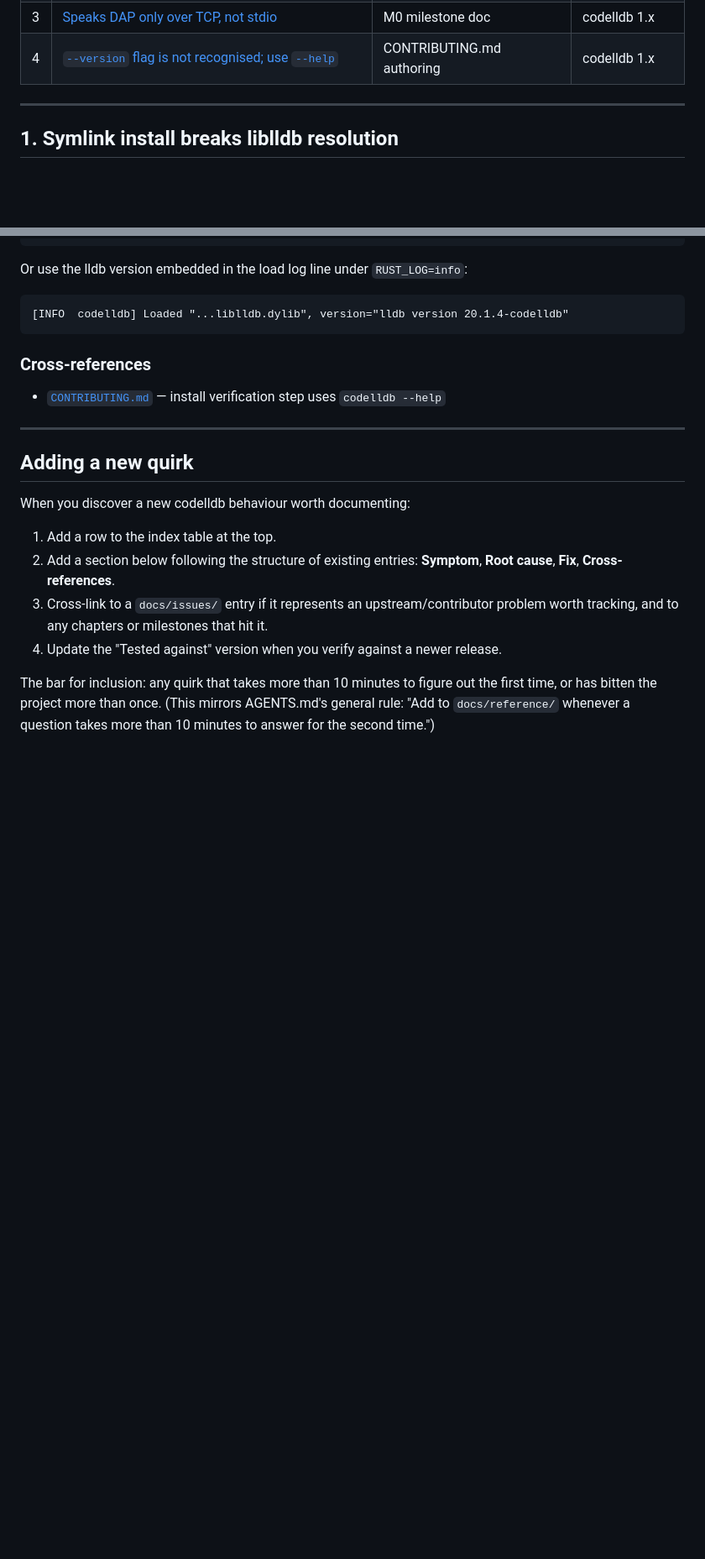
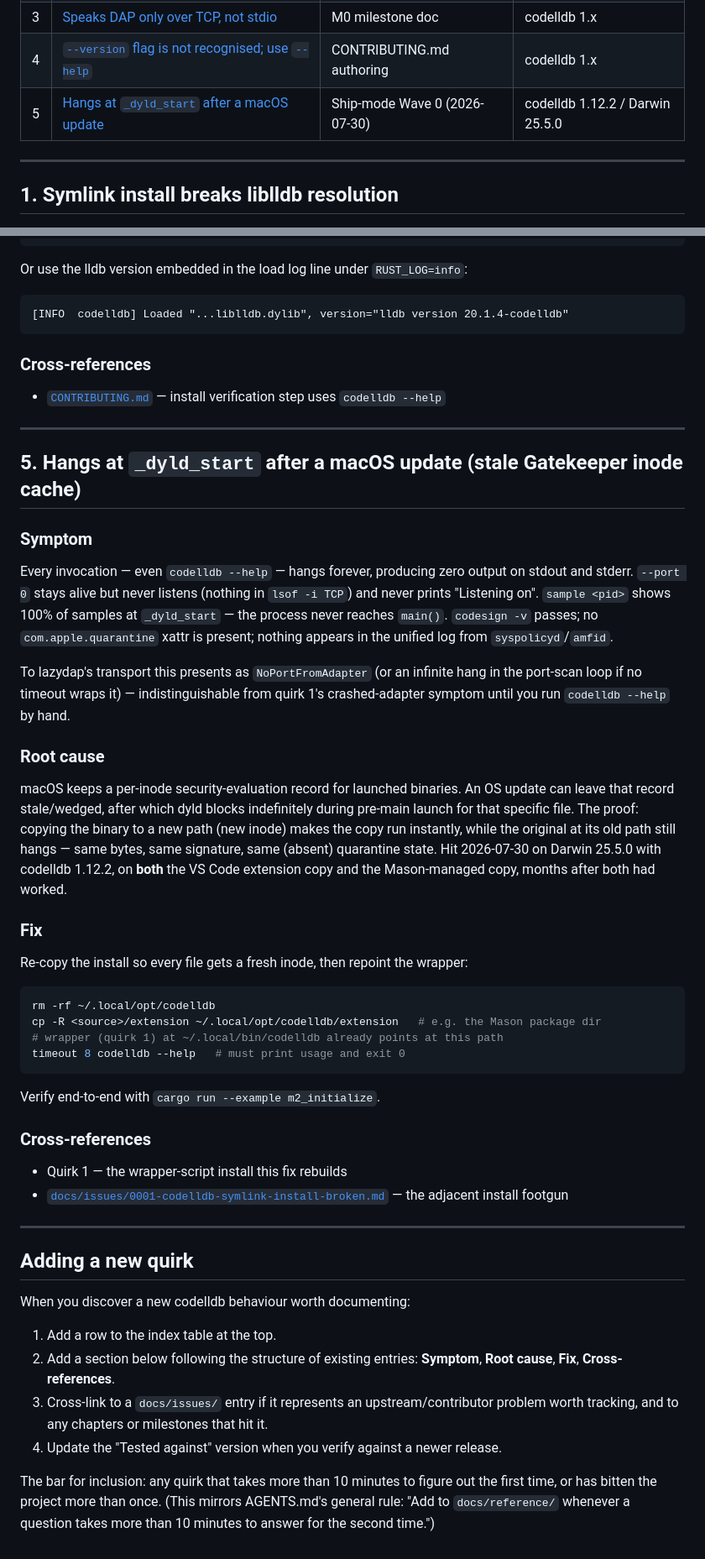
Before and after one commit to planetaryescape/lazydap, a Markdown page: docs/reference/codelldb-quirks.md, 2 parts joined by grey strips. Shown at 84% size. Drawn GitHub-style; blank space fills up the shorter version.

Commit message:
docs: add codelldb quirk 5 — dyld hang from stale Gatekeeper inode cache
Both local codelldb installs wedged at _dyld_start after a macOS update
Fresh-inode copy fixes it; reinstalled at the CONTRIBUTING.md layout

````diff
--- a/docs/reference/codelldb-quirks.md
+++ b/docs/reference/codelldb-quirks.md
@@ -12,6 +12,7 @@ This doc is the canonical place for "this codelldb thing surprised us." Cross-li
 | 2 | [Silent on stderr without `RUST_LOG=debug`](#2-silent-on-stderr-without-rust_logdebug) | M0-1 / Chapter 04 | codelldb 1.12.2 |
 | 3 | [Speaks DAP only over TCP, not stdio](#3-tcp-only-not-stdio) | M0 milestone doc | codelldb 1.x |
 | 4 | [`--version` flag is not recognised; use `--help`](#4---version-not-supported) | CONTRIBUTING.md authoring | codelldb 1.x |
+| 5 | [Hangs at `_dyld_start` after a macOS update](#5-hangs-at-_dyld_start-after-a-macos-update-stale-gatekeeper-inode-cache) | Ship-mode Wave 0 (2026-07-30) | codelldb 1.12.2 / Darwin 25.5.0 |
 
 ---
 
@@ -210,6 +211,50 @@ Or use the lldb version embedded in the load log line under `RUST_LOG=info`:
 
 ---
 
+## 5. Hangs at `_dyld_start` after a macOS update (stale Gatekeeper inode cache)
+
+### Symptom
+
+Every invocation — even `codelldb --help` — hangs forever, producing zero output on stdout
+and stderr. `--port 0` stays alive but never listens (nothing in `lsof -i TCP`) and never
+prints "Listening on". `sample <pid>` shows 100% of samples at `_dyld_start` — the process
+never reaches `main()`. `codesign -v` passes; no `com.apple.quarantine` xattr is present;
+nothing appears in the unified log from `syspolicyd`/`amfid`.
+
+To lazydap's transport this presents as `NoPortFromAdapter` (or an infinite hang in the
+port-scan loop if no timeout wraps it) — indistinguishable from quirk 1's crashed-adapter
+symptom until you run `codelldb --help` by hand.
+
+### Root cause
+
+macOS keeps a per-inode security-evaluation record for launched binaries. An OS update can
+leave that record stale/wedged, after which dyld blocks indefinitely during pre-main launch
+for that specific file. The proof: copying the binary to a new path (new inode) makes the
+copy run instantly, while the original at its old path still hangs — same bytes, same
+signature, same (absent) quarantine state. Hit 2026-07-30 on Darwin 25.5.0 with codelldb
+1.12.2, on **both** the VS Code extension copy and the Mason-managed copy, months after
+both had worked.
+
+### Fix
+
+Re-copy the install so every file gets a fresh inode, then repoint the wrapper:
+
+```bash
+rm -rf ~/.local/opt/codelldb
+cp -R <source>/extension ~/.local/opt/codelldb/extension   # e.g. the Mason package dir
+# wrapper (quirk 1) at ~/.local/bin/codelldb already points at this path
+timeout 8 codelldb --help   # must print usage and exit 0
+```
+
+Verify end-to-end with `cargo run --example m2_initialize`.
+
+### Cross-references
+
+- Quirk 1 — the wrapper-script install this fix rebuilds
+- [`docs/issues/0001-codelldb-symlink-install-broken.md`](../issues/0001-codelldb-symlink-install-broken.md) — the adjacent install footgun
+
+---
+
 ## Adding a new quirk
 
 When you discover a new codelldb behaviour worth documenting:
````
